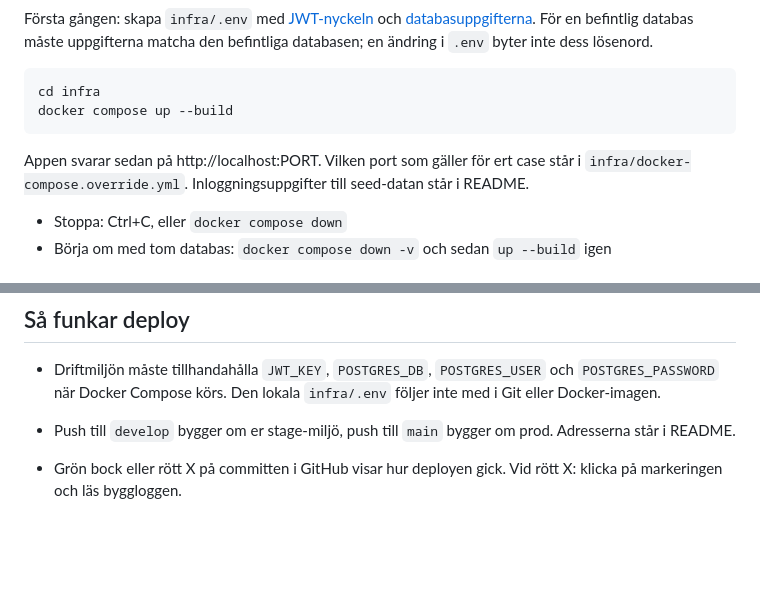
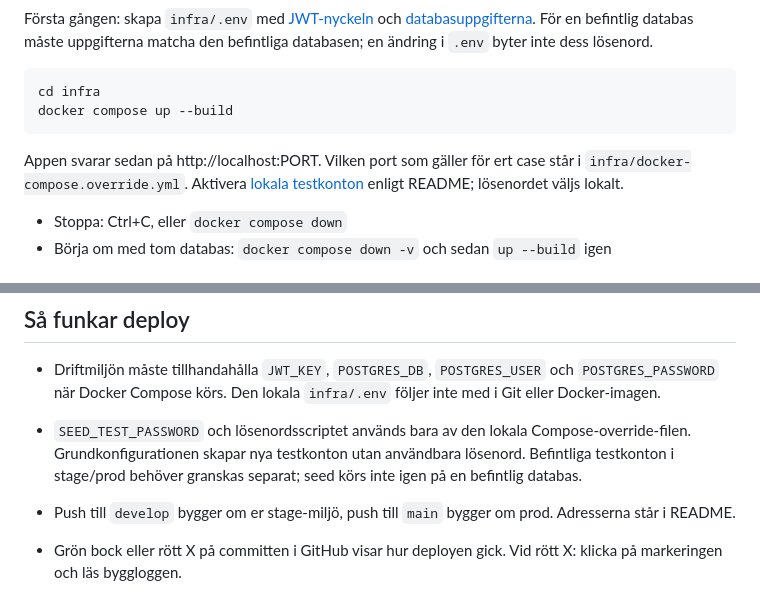
Before and after one commit to chas-challenge-2026/seb-net-team1, a Markdown page: DRIFT.md, 2 parts joined by grey strips. GitHub-like rendering; blank space fills up the shorter version.

Commit message:
Clarify local and deployed test account handling
Link the local password setup and explain that existing deployed accounts are not automatically changed by new seed data.

````diff
--- a/DRIFT.md
+++ b/DRIFT.md
@@ -15,7 +15,7 @@ cd infra
 docker compose up --build
 ```
 
-Appen svarar sedan på http://localhost:PORT. Vilken port som gäller för ert case står i `infra/docker-compose.override.yml`. Inloggningsuppgifter till seed-datan står i README.
+Appen svarar sedan på http://localhost:PORT. Vilken port som gäller för ert case står i `infra/docker-compose.override.yml`. Aktivera [lokala testkonton](README.md#lokala-testkonton) enligt README; lösenordet väljs lokalt.
 
 - Stoppa: Ctrl+C, eller `docker compose down`
 - Börja om med tom databas: `docker compose down -v` och sedan `up --build` igen
@@ -30,6 +30,8 @@ Appen svarar sedan på http://localhost:PORT. Vilken port som gäller för ert c
 ## Så funkar deploy
 
 - Driftmiljön måste tillhandahålla `JWT_KEY`, `POSTGRES_DB`, `POSTGRES_USER` och `POSTGRES_PASSWORD` när Docker Compose körs. Den lokala `infra/.env` följer inte med i Git eller Docker-imagen.
+
+- `SEED_TEST_PASSWORD` och lösenordsscriptet används bara av den lokala Compose-override-filen. Grundkonfigurationen skapar nya testkonton utan användbara lösenord. Befintliga testkonton i stage/prod behöver granskas separat; seed körs inte igen på en befintlig databas.
 
 - Push till `develop` bygger om er stage-miljö, push till `main` bygger om prod. Adresserna står i README.
 - Grön bock eller rött X på committen i GitHub visar hur deployen gick. Vid rött X: klicka på markeringen och läs byggloggen.
````
